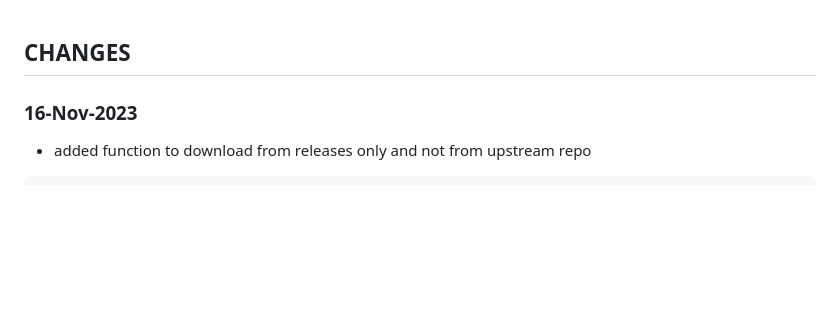
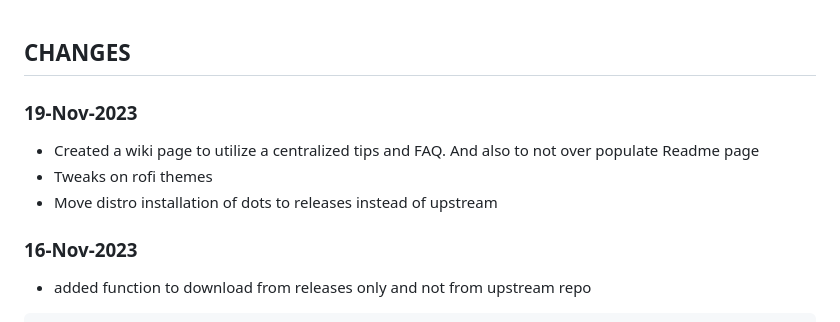
Before and after one commit to JaKooLit/Hyprland-Dots, a Markdown page: CHANGELOG.md, the part around the change. GitHub-like rendering; blank space fills up the shorter version.

Commit message:
changelog and readme update

```diff
--- a/CHANGELOG.md
+++ b/CHANGELOG.md
@@ -1,4 +1,9 @@
 ## CHANGES
+
+### 19-Nov-2023
+- Created a wiki page to utilize a centralized tips and FAQ. And also to not over populate Readme page
+- Tweaks on rofi themes
+- Move distro installation of dots to releases instead of upstream
 
 ### 16-Nov-2023
 - added function to download from releases only and not from upstream repo
```
Also changed, not shown: README.md (+1 -1 lines).
